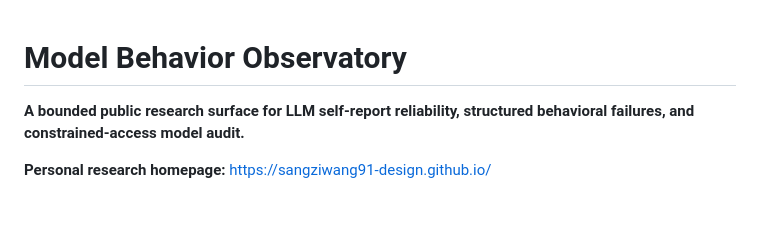
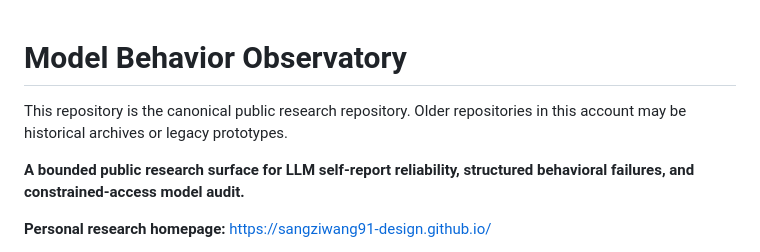
Before and after one commit to sangziwang91-design/model-behavior-observatory, a Markdown page: README.md, the part around the change. Rendered like a GitHub page; blank space fills up the shorter version.

Commit message:
Mark as canonical public research repository

```diff
--- a/README.md
+++ b/README.md
@@ -1,4 +1,6 @@
 # Model Behavior Observatory
+
+This repository is the canonical public research repository. Older repositories in this account may be historical archives or legacy prototypes.
 
 **A bounded public research surface for LLM self-report reliability, structured behavioral failures, and constrained-access model audit.**
 
```
